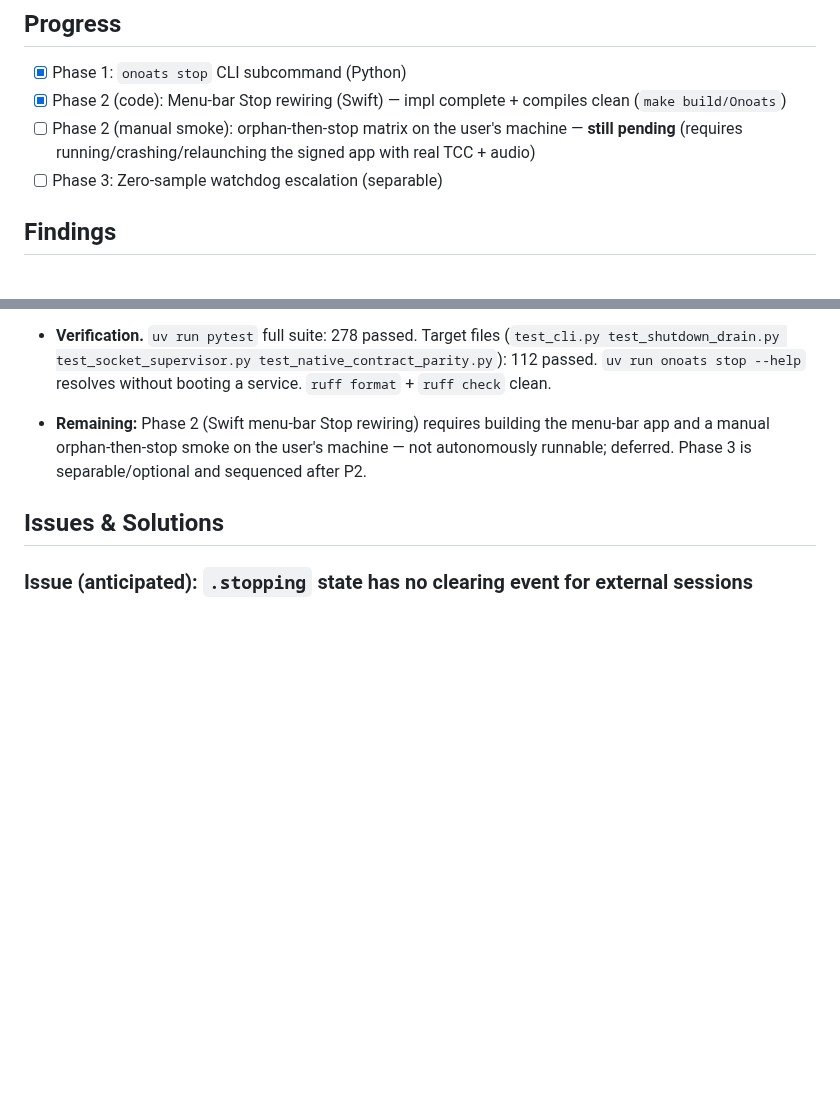
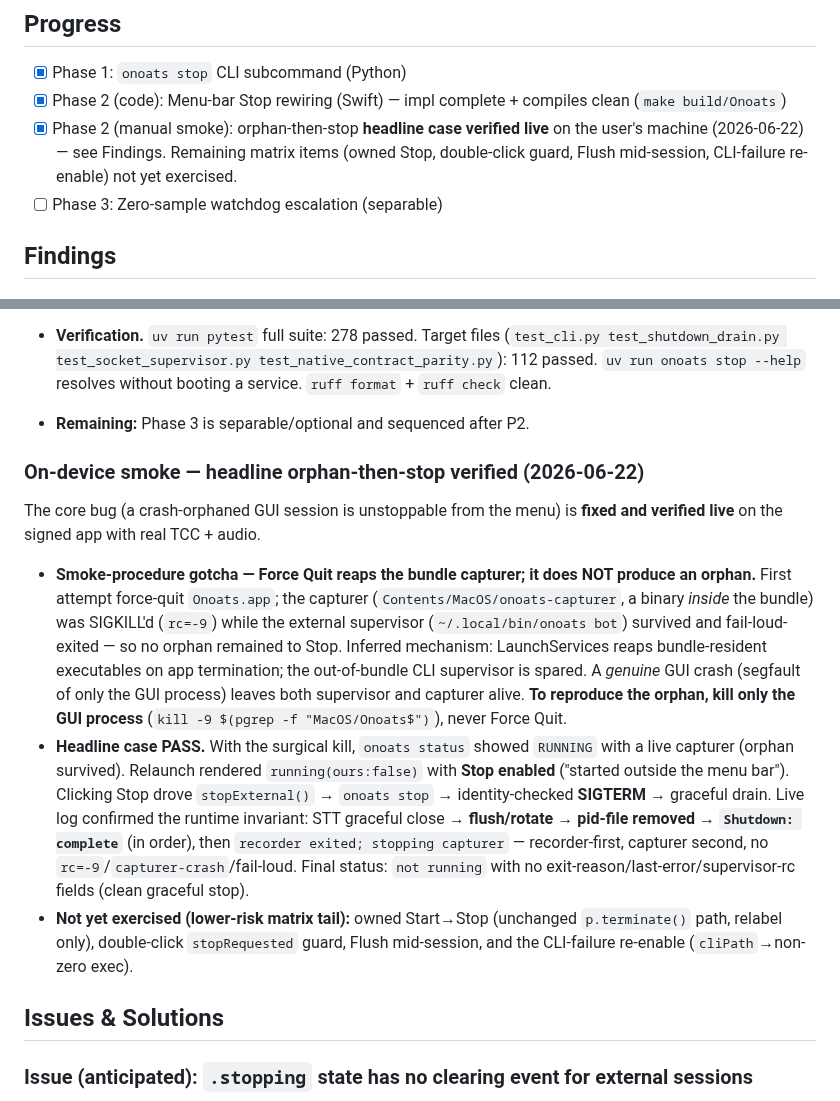
Before and after one commit to vr000m/onoats-bot, a Markdown page: docs/dev_plans/20260619-bug-stoppable-orphan-session.md, 2 parts joined by grey strips. Rendered like a GitHub page; blank space fills up the shorter version.

Commit message:
docs(dev-plan): record on-device orphan-then-stop smoke PASS
Headline case verified live (2026-06-22) on the signed app with real TCC +
audio: a crash-orphaned session (running(ours:false)) is now stoppable from the
menu via identity-checked SIGTERM, draining in the correct runtime order
(STT close -> flush/rotate -> pid removed -> complete; recorder-first then
capturer). Ticks the Phase 2 manual-smoke box.

Also records the smoke-procedure gotcha: Force Quit reaps the in-bundle
onoats-capturer (rc=-9) and fail-loud-exits the supervisor, so it does NOT
produce an orphan; a genuine GUI crash (or a surgical kill of only the GUI
process) is required to reproduce the stoppable-orphan scenario.

Plan body only (below the reviewed marker); contract untouched
(check_review_markers.py: pass).

```diff
--- a/docs/dev_plans/20260619-bug-stoppable-orphan-session.md
+++ b/docs/dev_plans/20260619-bug-stoppable-orphan-session.md
@@ -151,7 +151,7 @@ Make any identity-verified live recorder session stoppable from the menu bar —
 
 - [x] Phase 1: `onoats stop` CLI subcommand (Python)
 - [x] Phase 2 (code): Menu-bar Stop rewiring (Swift) — impl complete + compiles clean (`make build/Onoats`)
-- [ ] Phase 2 (manual smoke): orphan-then-stop matrix on the user's machine — **still pending** (requires running/crashing/relaunching the signed app with real TCC + audio)
+- [x] Phase 2 (manual smoke): orphan-then-stop **headline case verified live** on the user's machine (2026-06-22) — see Findings. Remaining matrix items (owned Stop, double-click guard, Flush mid-session, CLI-failure re-enable) not yet exercised.
 - [ ] Phase 3: Zero-sample watchdog escalation (separable)
 
 ## Findings
@@ -294,10 +294,35 @@ the deferred pid-race fix forward in response).
   test_native_contract_parity.py`): 112 passed. `uv run onoats stop --help`
   resolves without booting a service. `ruff format` + `ruff check` clean.
 
-- **Remaining:** Phase 2 (Swift menu-bar Stop rewiring) requires building the
-  menu-bar app and a manual orphan-then-stop smoke on the user's machine — not
-  autonomously runnable; deferred. Phase 3 is separable/optional and sequenced
-  after P2.
+- **Remaining:** Phase 3 is separable/optional and sequenced after P2.
+
+### On-device smoke — headline orphan-then-stop verified (2026-06-22)
+
+The core bug (a crash-orphaned GUI session is unstoppable from the menu) is
+**fixed and verified live** on the signed app with real TCC + audio.
+
+- **Smoke-procedure gotcha — Force Quit reaps the bundle capturer; it does NOT
+  produce an orphan.** First attempt force-quit `Onoats.app`; the capturer
+  (`Contents/MacOS/onoats-capturer`, a binary *inside* the bundle) was SIGKILL'd
+  (`rc=-9`) while the external supervisor (`~/.local/bin/onoats bot`) survived and
+  fail-loud-exited — so no orphan remained to Stop. Inferred mechanism:
+  LaunchServices reaps bundle-resident executables on app termination; the
+  out-of-bundle CLI supervisor is spared. A *genuine* GUI crash (segfault of only
+  the GUI process) leaves both supervisor and capturer alive. **To reproduce the
+  orphan, kill only the GUI process** (`kill -9 $(pgrep -f "MacOS/Onoats$")`),
+  never Force Quit.
+- **Headline case PASS.** With the surgical kill, `onoats status` showed
+  `RUNNING` with a live capturer (orphan survived). Relaunch rendered
+  `running(ours:false)` with **Stop enabled** ("started outside the menu bar").
+  Clicking Stop drove `stopExternal()` → `onoats stop` → identity-checked
+  **SIGTERM** → graceful drain. Live log confirmed the runtime invariant: STT
+  graceful close → **flush/rotate → pid-file removed → `Shutdown: complete`** (in
+  order), then `recorder exited; stopping capturer` — recorder-first, capturer
+  second, no `rc=-9`/`capturer-crash`/fail-loud. Final status: `not running` with
+  no exit-reason/last-error/supervisor-rc fields (clean graceful stop).
+- **Not yet exercised (lower-risk matrix tail):** owned Start→Stop (unchanged
+  `p.terminate()` path, relabel only), double-click `stopRequested` guard, Flush
+  mid-session, and the CLI-failure re-enable (`cliPath`→non-zero exec).
 
 ## Issues & Solutions
 
```
